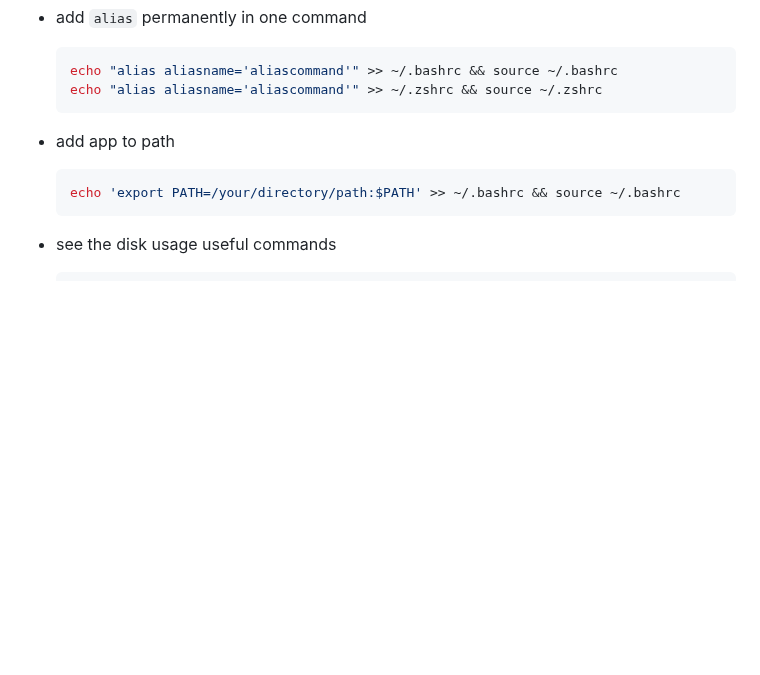
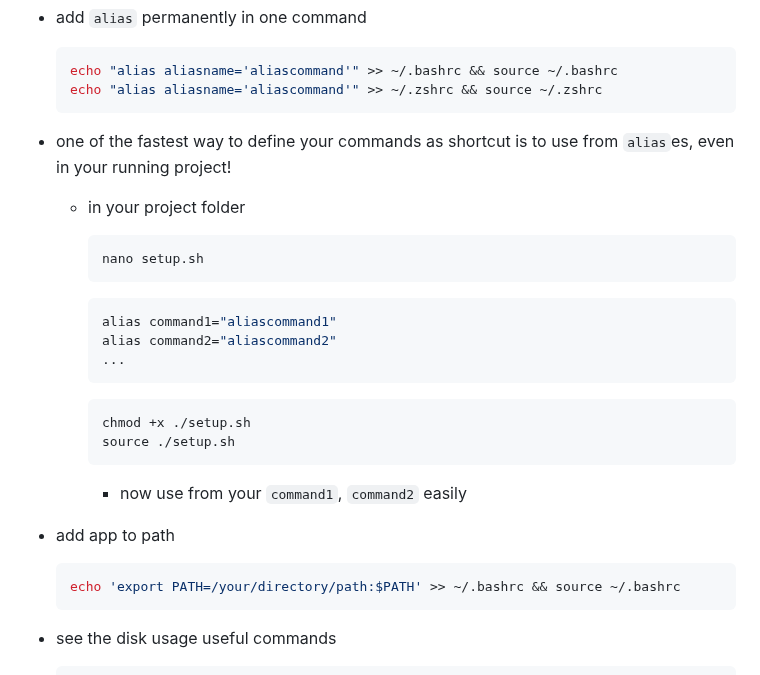
Before and after one commit to ay-ref/linux, a Markdown page: README.md, the part around the change. Drawn GitHub-style; blank space fills up the shorter version.

````diff
--- a/README.md
+++ b/README.md
@@ -66,6 +66,26 @@
   echo "alias aliasname='aliascommand'" >> ~/.bashrc && source ~/.bashrc
   echo "alias aliasname='aliascommand'" >> ~/.zshrc && source ~/.zshrc
   ```
+
+- one of the fastest way to define your commands as shortcut
+is to use from `alias`es, even in your running project!
+	- in your project folder
+		```sh
+		nano setup.sh
+		```
+
+		```sh
+		alias command1="aliascommand1"
+		alias command2="aliascommand2"
+		...
+		```
+
+		```sh
+		chmod +x ./setup.sh
+		source ./setup.sh
+		```
+
+		- now use from your `command1`, `command2` easily
 
 - add app to path
 
````
